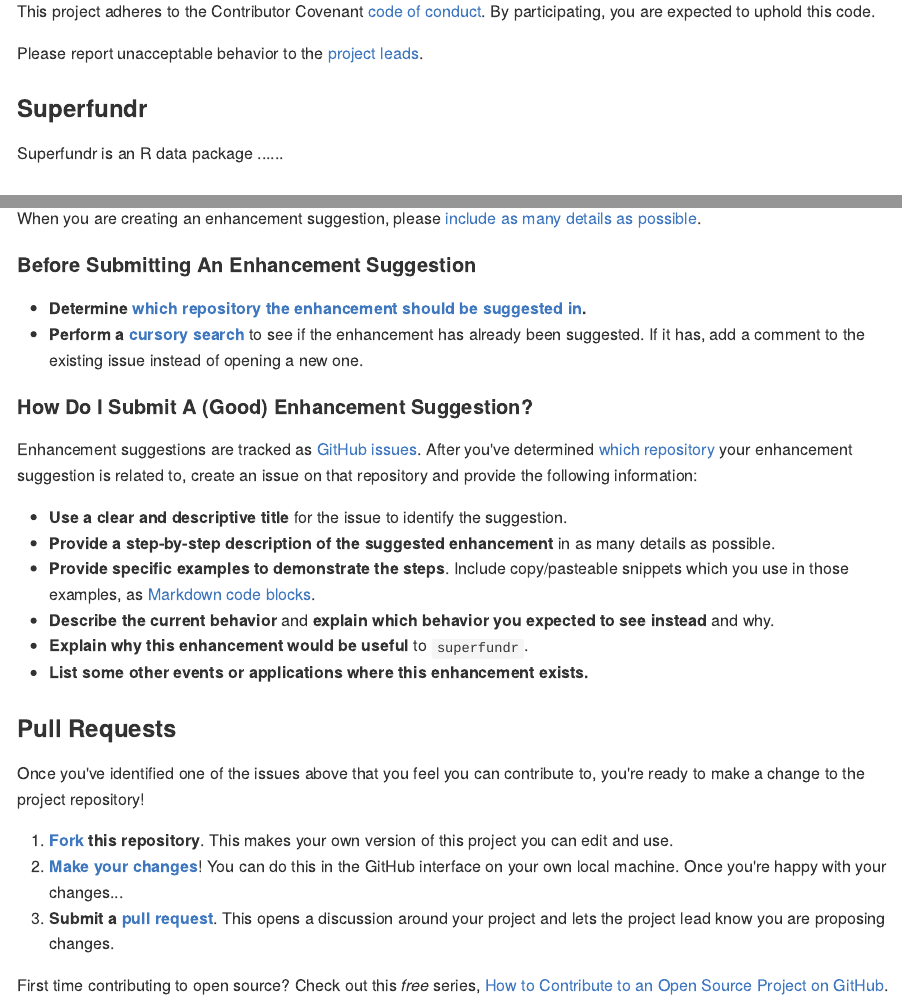
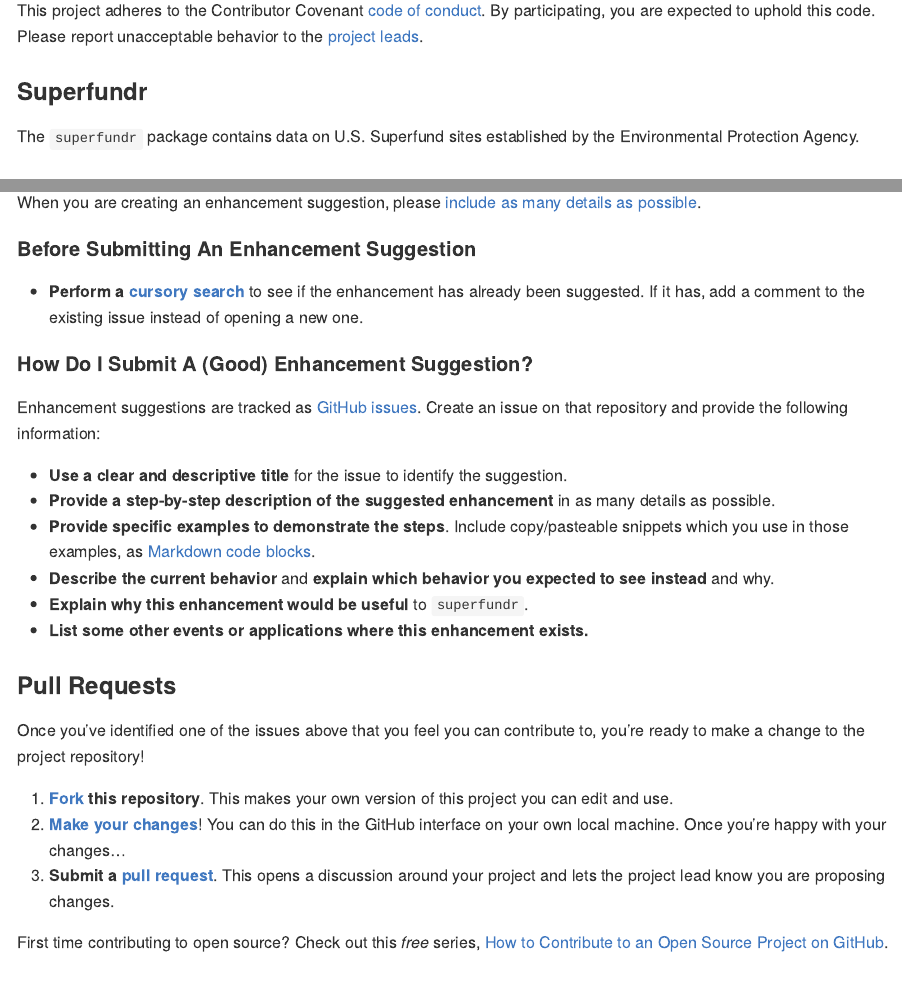
Before and after one commit to hepplerj/superfundr, an R Markdown document (CONTRIBUTING.Rmd): the page in a window 1100 px wide, from 500 px down before the commit and from 630 px down after it, so that both start at the same text, and a second part further down, joined at a grey line. The pictures show the output file CONTRIBUTING.md that the author committed with the source, drawn offline in the style of GitHub.

Commit message:
Updated CONTRIBUTING documentation.

```diff
--- a/CONTRIBUTING.Rmd
+++ b/CONTRIBUTING.Rmd
@@ -32,14 +34,11 @@
 
 ### Code of Conduct
 
-This project adheres to the Contributor Covenant [code of conduct](CODE_OF_CONDUCT.md).
-By participating, you are expected to uphold this code.
-
-Please report unacceptable behavior to the [project leads](README.md#project-leads).
+This project adheres to the Contributor Covenant [code of conduct](CODE_OF_CONDUCT.md). By participating, you are expected to uphold this code. Please report unacceptable behavior to the [project leads](README.md#project-lead).
 
 ### Superfundr
 
-Superfundr is an R data package ......
+The `superfundr` package contains data on U.S. Superfund sites established by the Environmental Protection Agency.
 
 ## How Can I Contribute?
 
@@ -58,12 +57,11 @@
 
 #### Before Submitting An Enhancement Suggestion
 
-* **Determine [which repository the enhancement should be suggested in](#superfundr).**
 * **Perform a [cursory search](https://github.com/issues?q=+is%3Aissue+user%3Asuperfundr)** to see if the enhancement has already been suggested. If it has, add a comment to the existing issue instead of opening a new one.
 
 #### How Do I Submit A (Good) Enhancement Suggestion?
 
-Enhancement suggestions are tracked as [GitHub issues](https://guides.github.com/features/issues/). After you've determined [which repository](#superfundr) your enhancement suggestion is related to, create an issue on that repository and provide the following information:
+Enhancement suggestions are tracked as [GitHub issues](https://guides.github.com/features/issues/). Create an issue on that repository and provide the following information:
 
 * **Use a clear and descriptive title** for the issue to identify the suggestion.
 * **Provide a step-by-step description of the suggested enhancement** in as many details as possible.
```
Also changed, not shown: CONTRIBUTING.md, CONTRIBUTING.Rmd (12 more changed lines).
